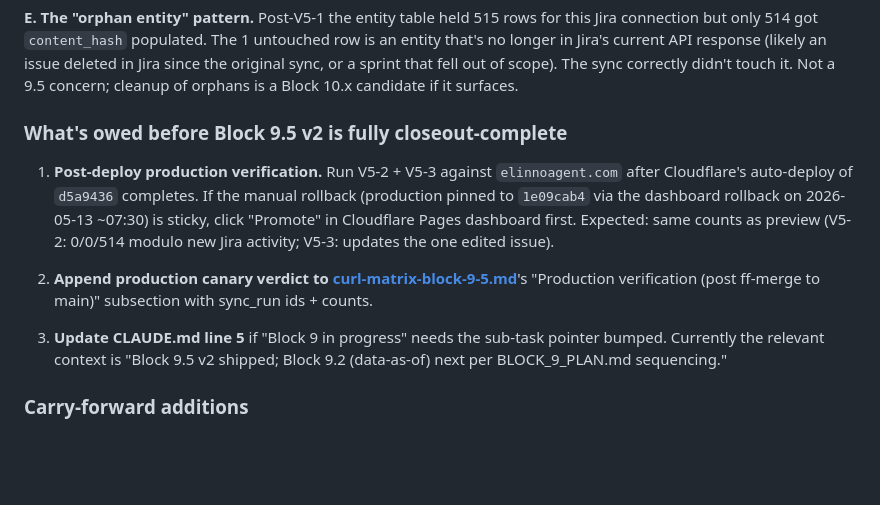
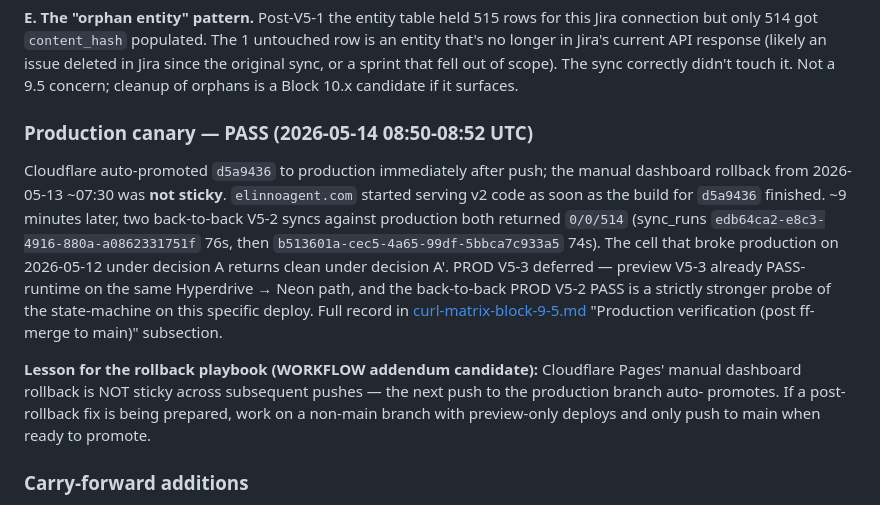
Before and after one commit to Jenny-Joni/elinno-agent, a Markdown page: HANDOFF.md, the part around the change. Drawn GitHub-style; blank space fills up the shorter version.

```diff
--- a/HANDOFF.md
+++ b/HANDOFF.md
@@ -2780,25 +2780,29 @@ the original sync, or a sprint that fell out of scope). The sync
 correctly didn't touch it. Not a 9.5 concern; cleanup of orphans
 is a Block 10.x candidate if it surfaces.
 
-### What's owed before Block 9.5 v2 is fully closeout-complete
-
-1. **Post-deploy production verification.** Run V5-2 + V5-3 against
-   `elinnoagent.com` after Cloudflare's auto-deploy of `d5a9436`
-   completes. If the manual rollback (production pinned to `1e09cab4`
-   via the dashboard rollback on 2026-05-13 ~07:30) is sticky, click
-   "Promote" in Cloudflare Pages dashboard first. Expected: same
-   counts as preview (V5-2: 0/0/514 modulo new Jira activity; V5-3:
-   updates the one edited issue).
-
-2. **Append production canary verdict to
-   [curl-matrix-block-9-5.md](curl-matrix-block-9-5.md)**'s
-   "Production verification (post ff-merge to main)" subsection with
-   sync_run ids + counts.
-
-3. **Update CLAUDE.md line 5** if "Block 9 in progress" needs the
-   sub-task pointer bumped. Currently the relevant context is "Block
-   9.5 v2 shipped; Block 9.2 (data-as-of) next per BLOCK_9_PLAN.md
-   sequencing."
+### Production canary — PASS (2026-05-14 08:50-08:52 UTC)
+
+Cloudflare auto-promoted `d5a9436` to production immediately after
+push; the manual dashboard rollback from 2026-05-13 ~07:30 was **not
+sticky**. `elinnoagent.com` started serving v2 code as soon as the
+build for `d5a9436` finished. ~9 minutes later, two back-to-back V5-2
+syncs against production both returned `0/0/514` (sync_runs
+`edb64ca2-e8c3-4916-880a-a0862331751f` 76s, then
+`b513601a-cec5-4a65-99df-5bbca7c933a5` 74s). The cell that broke
+production on 2026-05-12 under decision A returns clean under
+decision A'. PROD V5-3 deferred — preview V5-3 already PASS-runtime
+on the same Hyperdrive → Neon path, and the back-to-back PROD V5-2
+PASS is a strictly stronger probe of the state-machine on this
+specific deploy. Full record in
+[curl-matrix-block-9-5.md](curl-matrix-block-9-5.md) "Production
+verification (post ff-merge to main)" subsection.
+
+**Lesson for the rollback playbook (WORKFLOW addendum candidate):**
+Cloudflare Pages' manual dashboard rollback is NOT sticky across
+subsequent pushes — the next push to the production branch auto-
+promotes. If a post-rollback fix is being prepared, work on a
+non-main branch with preview-only deploys and only push to main
+when ready to promote.
 
 ### Carry-forward additions
 
```
Also changed, not shown: curl-matrix-block-9-5.md (+23 -6 lines).
